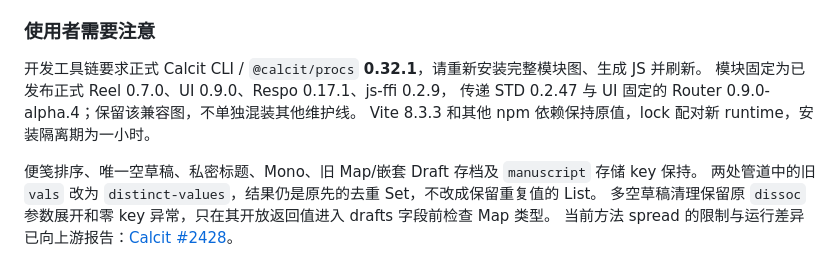
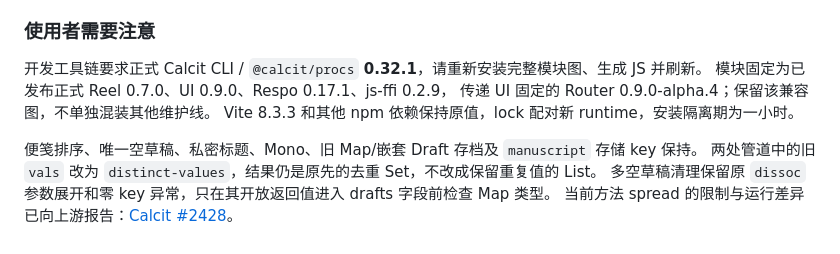
Before and after one commit to Memkits/manuscript, a Markdown page: README.md, the part around the change. GitHub-like rendering.

Commit message:
纠正实际模块图说明，移除不存在的 STD 依赖

```diff
--- a/README.md
+++ b/README.md
@@ -10,7 +10,7 @@ Demo: http://repo.memkits.org/manuscript/
 
 开发工具链要求正式 Calcit CLI / `@calcit/procs` **0.32.1**，请重新安装完整模块图、生成 JS 并刷新。
 模块固定为已发布正式 Reel 0.7.0、UI 0.9.0、Respo 0.17.1、js-ffi 0.2.9，
-传递 STD 0.2.47 与 UI 固定的 Router 0.9.0-alpha.4；保留该兼容图，不单独混装其他维护线。
+传递 UI 固定的 Router 0.9.0-alpha.4；保留该兼容图，不单独混装其他维护线。
 Vite 8.3.3 和其他 npm 依赖保持原值，lock 配对新 runtime，安装隔离期为一小时。
 
 便笺排序、唯一空草稿、私密标题、Mono、旧 Map/嵌套 Draft 存档及 `manuscript` 存储 key 保持。
```
